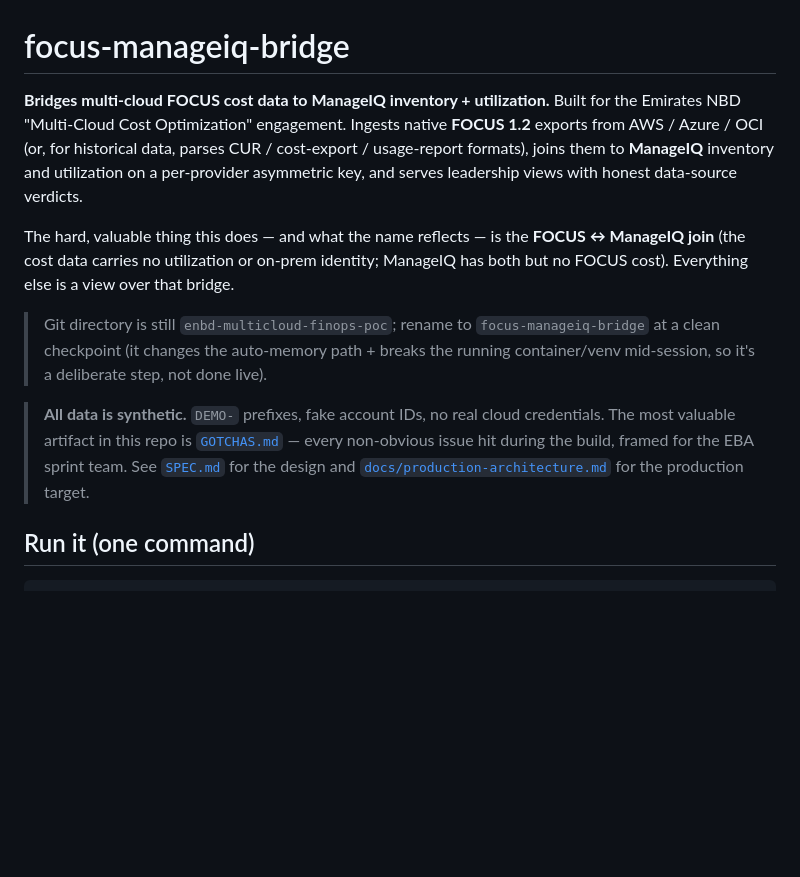
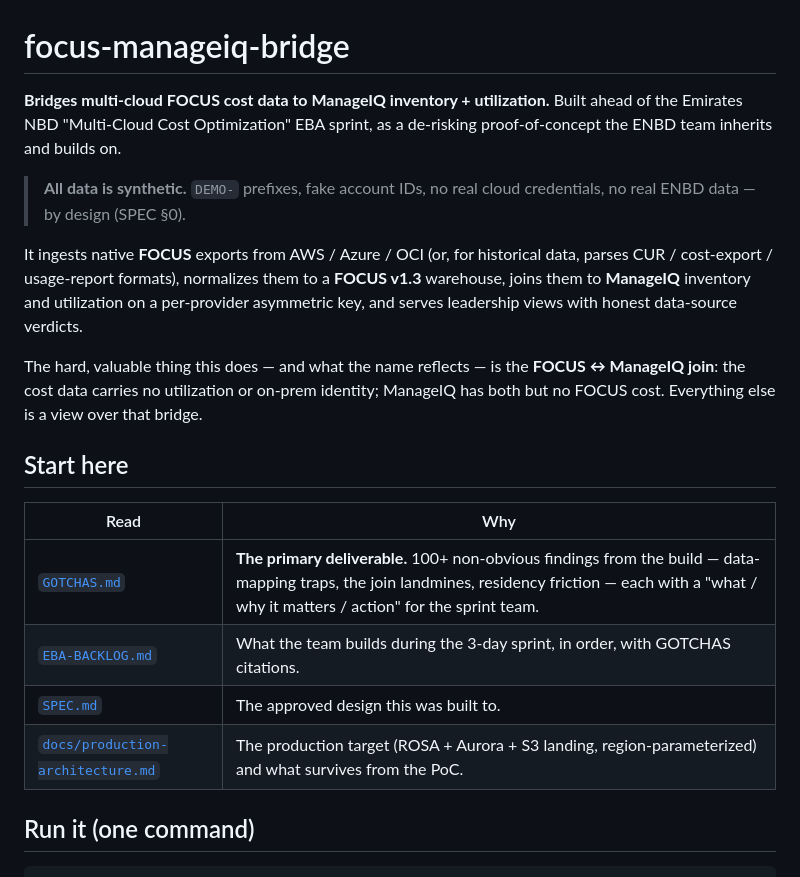
Before and after one commit to koushal2018/focus-manageiq-bridge, a Markdown page: README.md, the part around one of its changes. Rendered like a GitHub page; blank space fills up the shorter version.

```diff
--- a/README.md
+++ b/README.md
@@ -1,28 +1,31 @@
 # focus-manageiq-bridge
 
 **Bridges multi-cloud FOCUS cost data to ManageIQ inventory + utilization.**
-Built for the Emirates NBD "Multi-Cloud Cost Optimization" engagement.
-Ingests native **FOCUS 1.2** exports from AWS / Azure / OCI (or, for
-historical data, parses CUR / cost-export / usage-report formats), joins
-them to **ManageIQ** inventory and utilization on a per-provider asymmetric
-key, and serves leadership views with honest data-source verdicts.
+Built ahead of the Emirates NBD "Multi-Cloud Cost Optimization" EBA sprint,
+as a de-risking proof-of-concept the ENBD team inherits and builds on.
+
+> **All data is synthetic.** `DEMO-` prefixes, fake account IDs, no real
+> cloud credentials, no real ENBD data — by design (SPEC §0).
+
+It ingests native **FOCUS** exports from AWS / Azure / OCI (or, for
+historical data, parses CUR / cost-export / usage-report formats),
+normalizes them to a **FOCUS v1.3** warehouse, joins them to **ManageIQ**
+inventory and utilization on a per-provider asymmetric key, and serves
+leadership views with honest data-source verdicts.
 
 The hard, valuable thing this does — and what the name reflects — is the
-**FOCUS ↔ ManageIQ join** (the cost data carries no utilization or on-prem
-identity; ManageIQ has both but no FOCUS cost). Everything else is a view
+**FOCUS ↔ ManageIQ join**: the cost data carries no utilization or on-prem
+identity; ManageIQ has both but no FOCUS cost. Everything else is a view
 over that bridge.
 
-> Git directory is still `enbd-multicloud-finops-poc`; rename to
-> `focus-manageiq-bridge` at a clean checkpoint (it changes the auto-memory
-> path + breaks the running container/venv mid-session, so it's a deliberate
-> step, not done live).
+## Start here
 
-> **All data is synthetic.** `DEMO-` prefixes, fake account IDs, no real
-> cloud credentials. The most valuable artifact in this repo is
-> [`GOTCHAS.md`](GOTCHAS.md) — every non-obvious issue hit during the build,
-> framed for the EBA sprint team. See [`SPEC.md`](SPEC.md) for the design and
-> [`docs/production-architecture.md`](docs/production-architecture.md) for the
-> production target.
+| Read | Why |
+|------|-----|
+| [`GOTCHAS.md`](GOTCHAS.md) | **The primary deliverable.** 100+ non-obvious findings from the build — data-mapping traps, the join landmines, residency friction — each with a "what / why it matters / action" for the sprint team. |
+| [`EBA-BACKLOG.md`](EBA-BACKLOG.md) | What the team builds during the 3-day sprint, in order, with GOTCHAS citations. |
+| [`SPEC.md`](SPEC.md) | The approved design this was built to. |
+| [`docs/production-architecture.md`](docs/production-architecture.md) | The production target (ROSA + Aurora + S3 landing, region-parameterized) and what survives from the PoC. |
 
 ## Run it (one command)
 
```
Also changed, not shown: other parts of README.md (+38 -6 lines).
